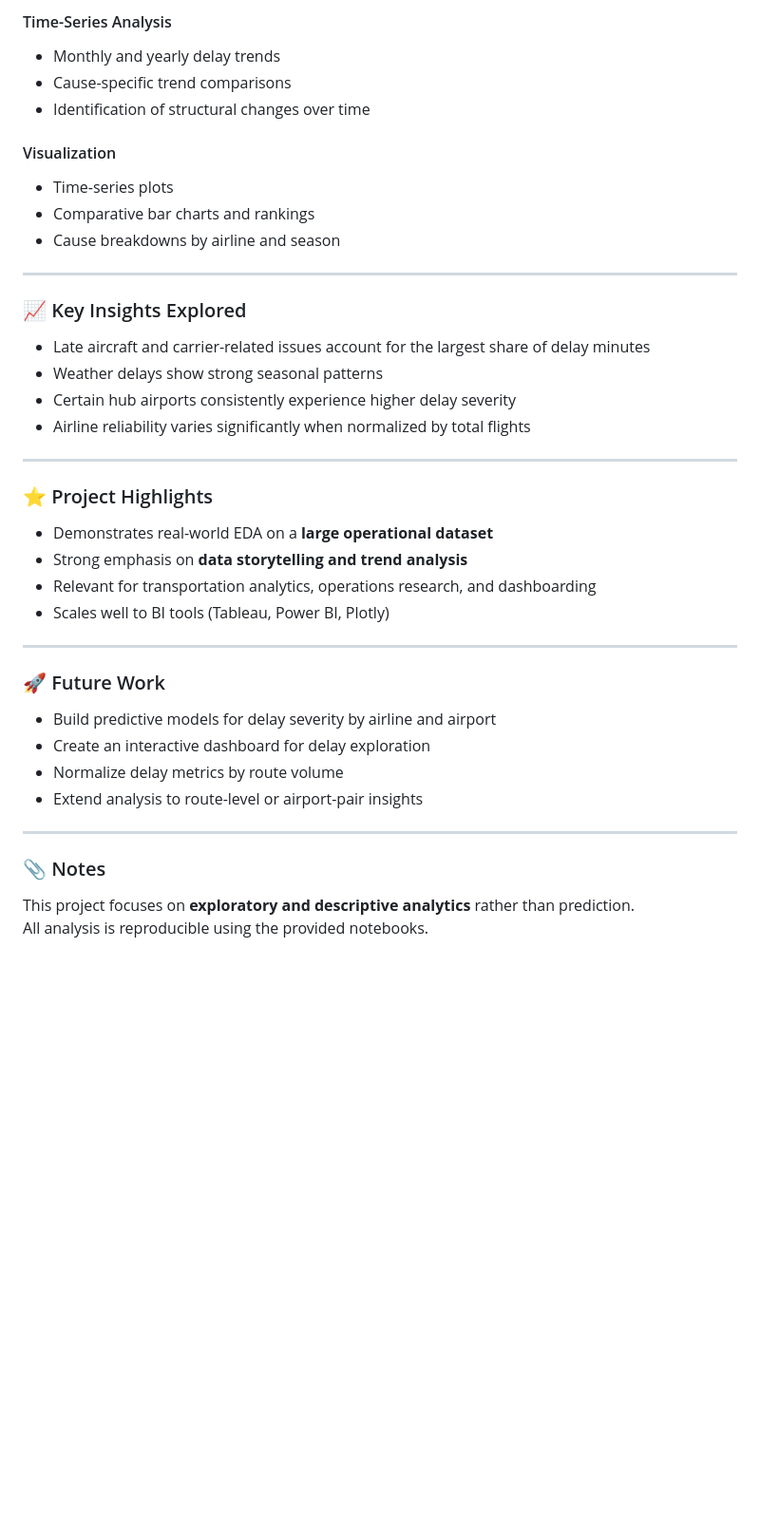
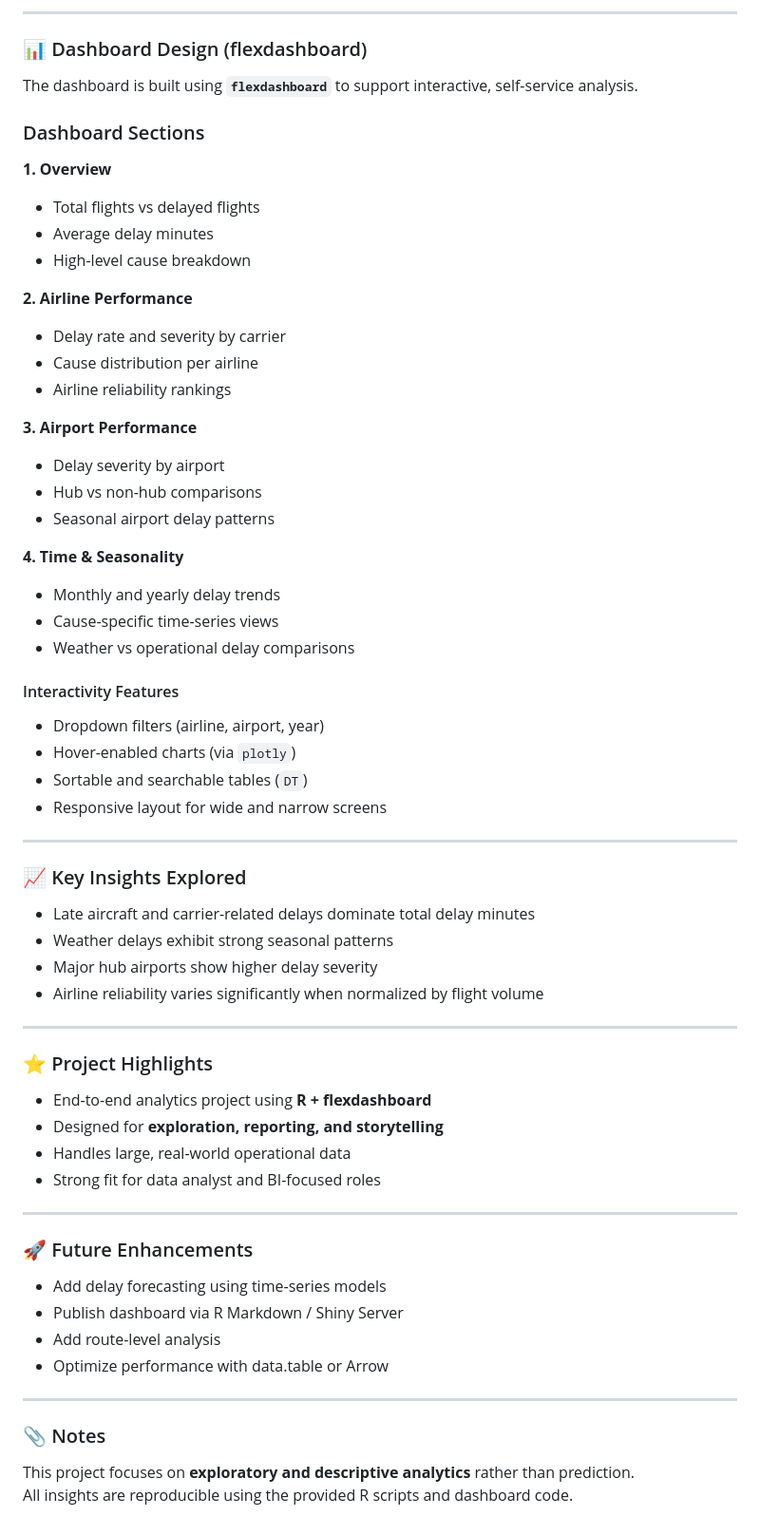
Before and after one commit to jep9731/personal-kaggle-ml-portfolio, a Markdown page: airline-delay-analysis/README.md, the part around the change printed below. Shown: that part at 95% size. GitHub-like rendering; blank space fills up the shorter version.

```diff
--- a/airline-delay-analysis/README.md
+++ b/airline-delay-analysis/README.md
@@ -60,44 +72,69 @@ The dataset is well-suited for exploratory analysis, trend detection, and aviati
 
-#### Time-Series Analysis
+---
+
+### 📊 Dashboard Design (flexdashboard)
+
+The dashboard is built using **`flexdashboard`** to support interactive, self-service analysis.
+
+### Dashboard Sections
+
+**1. Overview**
+- Total flights vs delayed flights
+- Average delay minutes
+- High-level cause breakdown
+
+**2. Airline Performance**
+- Delay rate and severity by carrier
+- Cause distribution per airline
+- Airline reliability rankings
+
+**3. Airport Performance**
+- Delay severity by airport
+- Hub vs non-hub comparisons
+- Seasonal airport delay patterns
+
+**4. Time & Seasonality**
 - Monthly and yearly delay trends
-- Cause-specific trend comparisons
-- Identification of structural changes over time
+- Cause-specific time-series views
+- Weather vs operational delay comparisons
 
-#### Visualization
-- Time-series plots
-- Comparative bar charts and rankings
-- Cause breakdowns by airline and season
+#### Interactivity Features
+
+- Dropdown filters (airline, airport, year)
+- Hover-enabled charts (via `plotly`)
+- Sortable and searchable tables (`DT`)
+- Responsive layout for wide and narrow screens
 
 ---
 
 ### 📈 Key Insights Explored
 
-- Late aircraft and carrier-related issues account for the largest share of delay minutes
-- Weather delays show strong seasonal patterns
-- Certain hub airports consistently experience higher delay severity
-- Airline reliability varies significantly when normalized by total flights
+- Late aircraft and carrier-related delays dominate total delay minutes
+- Weather delays exhibit strong seasonal patterns
+- Major hub airports show higher delay severity
+- Airline reliability varies significantly when normalized by flight volume
 
 ---
 
 ### ⭐ Project Highlights
 
-- Demonstrates real-world EDA on a **large operational dataset**
-- Strong emphasis on **data storytelling and trend analysis**
-- Relevant for transportation analytics, operations research, and dashboarding
-- Scales well to BI tools (Tableau, Power BI, Plotly)
+- End-to-end analytics project using **R + flexdashboard**
+- Designed for **exploration, reporting, and storytelling**
+- Handles large, real-world operational data
+- Strong fit for data analyst and BI-focused roles
 
 ---
 
-### 🚀 Future Work
+### 🚀 Future Enhancements
 
-- Build predictive models for delay severity by airline and airport
-- Create an interactive dashboard for delay exploration
-- Normalize delay metrics by route volume
-- Extend analysis to route-level or airport-pair insights
+- Add delay forecasting using time-series models
+- Publish dashboard via R Markdown / Shiny Server
+- Add route-level analysis
+- Optimize performance with data.table or Arrow
 
 ---
 
 ### 📎 Notes
 
 This project focuses on **exploratory and descriptive analytics** rather than prediction.
-All analysis is reproducible using the provided notebooks.
+All insights are reproducible using the provided R scripts and dashboard code.
```
Also changed, not shown: other parts of airline-delay-analysis/README.md (+41 -29 lines).
